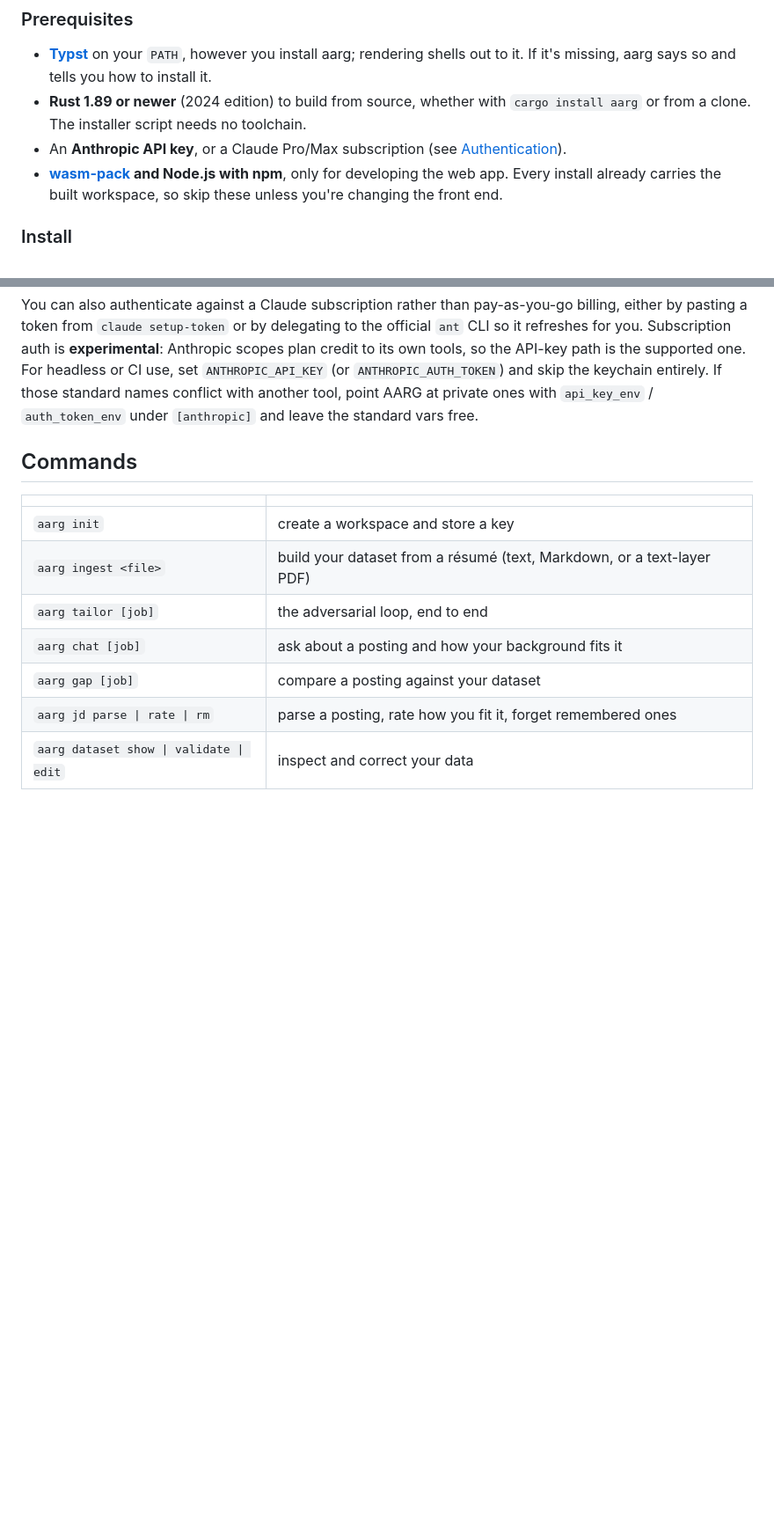
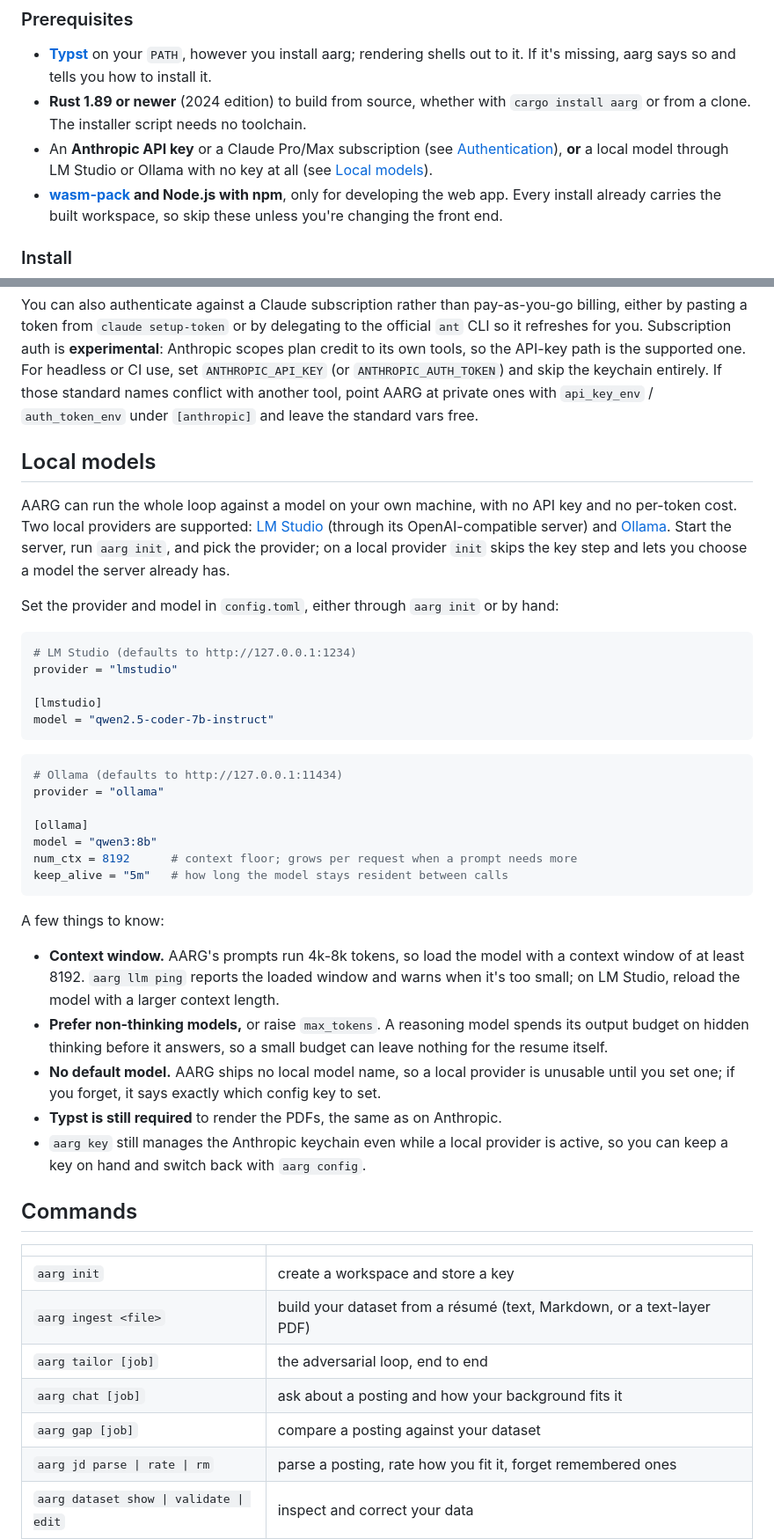
Before and after one commit to joseym/aarg, a Markdown page: README.md, 2 parts joined by grey strips. Shown at 88% size. Rendered like a GitHub page; blank space fills up the shorter version.

Commit message:
docs(readme): document the local model providers
Add a Local models section covering the config for LM Studio and Ollama,
the 8k context requirement, the note that a reasoning model spends its
output budget on hidden thinking, and that typst is still needed. Update
the status line, prerequisites, roadmap, and architecture diagram to match.

````diff
--- a/README.md
+++ b/README.md
@@ -194,8 +194,9 @@ Beyond the core loop:
   tells you how to install it.
 - **Rust 1.89 or newer** (2024 edition) to build from source, whether with
   `cargo install aarg` or from a clone. The installer script needs no toolchain.
-- An **Anthropic API key**, or a Claude Pro/Max subscription (see
-  [Authentication](#authentication)).
+- An **Anthropic API key** or a Claude Pro/Max subscription (see
+  [Authentication](#authentication)), **or** a local model through LM Studio or
+  Ollama with no key at all (see [Local models](#local-models)).
 - **[wasm-pack](https://rustwasm.github.io/wasm-pack/) and Node.js with npm**,
   only for developing the web app. Every install already carries the built
   workspace, so skip these unless you're changing the front end.
@@ -340,6 +341,51 @@ API-key path is the supported one. For headless or CI use, set `ANTHROPIC_API_KE
 names conflict with another tool, point AARG at private ones with `api_key_env`
 / `auth_token_env` under `[anthropic]` and leave the standard vars free.
 
+## Local models
+
+AARG can run the whole loop against a model on your own machine, with no API key
+and no per-token cost. Two local providers are supported: [LM Studio](https://lmstudio.ai)
+(through its OpenAI-compatible server) and [Ollama](https://ollama.com). Start the
+server, run `aarg init`, and pick the provider; on a local provider `init` skips
+the key step and lets you choose a model the server already has.
+
+Set the provider and model in `config.toml`, either through `aarg init` or by
+hand:
+
+```toml
+# LM Studio (defaults to http://127.0.0.1:1234)
+provider = "lmstudio"
+
+[lmstudio]
+model = "qwen2.5-coder-7b-instruct"
+```
+
+```toml
+# Ollama (defaults to http://127.0.0.1:11434)
+provider = "ollama"
+
+[ollama]
+model = "qwen3:8b"
+num_ctx = 8192      # context floor; grows per request when a prompt needs more
+keep_alive = "5m"   # how long the model stays resident between calls
+```
+
+A few things to know:
+
+- **Context window.** AARG's prompts run 4k-8k tokens, so load the model with a
+  context window of at least 8192. `aarg llm ping` reports the loaded window and
+  warns when it's too small; on LM Studio, reload the model with a larger context
+  length.
+- **Prefer non-thinking models,** or raise `max_tokens`. A reasoning model spends
+  its output budget on hidden thinking before it answers, so a small budget can
+  leave nothing for the resume itself.
+- **No default model.** AARG ships no local model name, so a local provider is
+  unusable until you set one; if you forget, it says exactly which config key to
+  set.
+- **Typst is still required** to render the PDFs, the same as on Anthropic.
+- `aarg key` still manages the Anthropic keychain even while a local provider is
+  active, so you can keep a key on hand and switch back with `aarg config`.
+
 ## Commands
 
 | | |
````
Also changed, not shown: other parts of README.md (+4 -5 lines).
